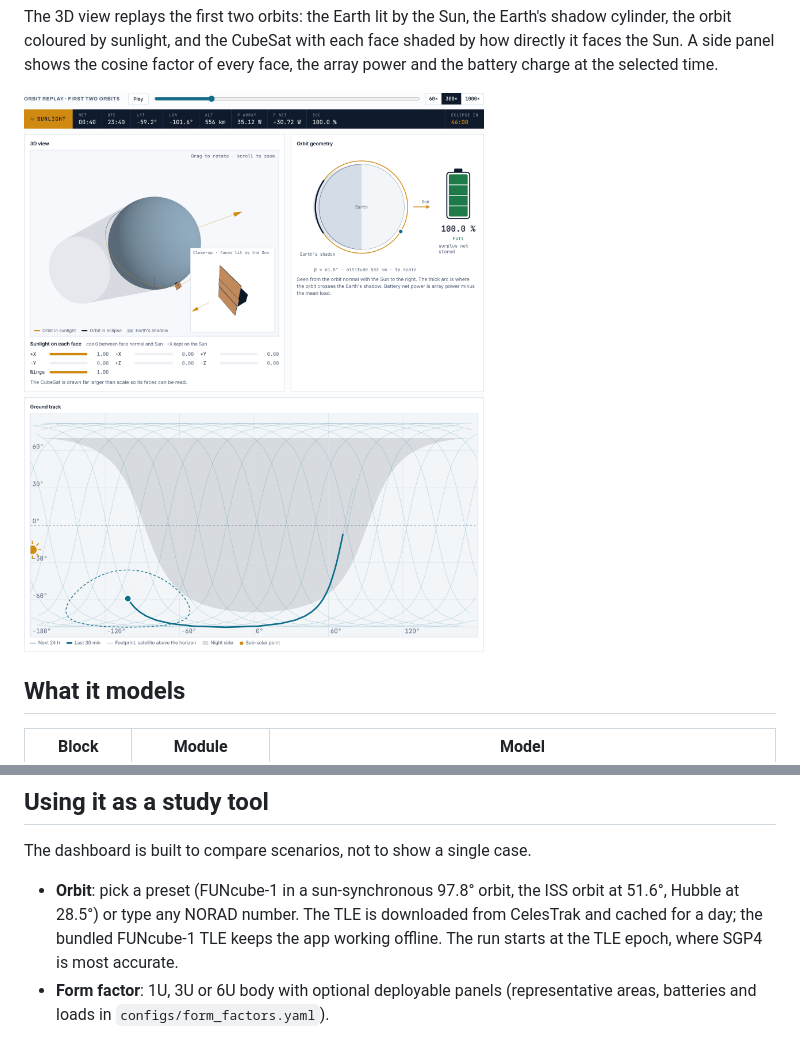
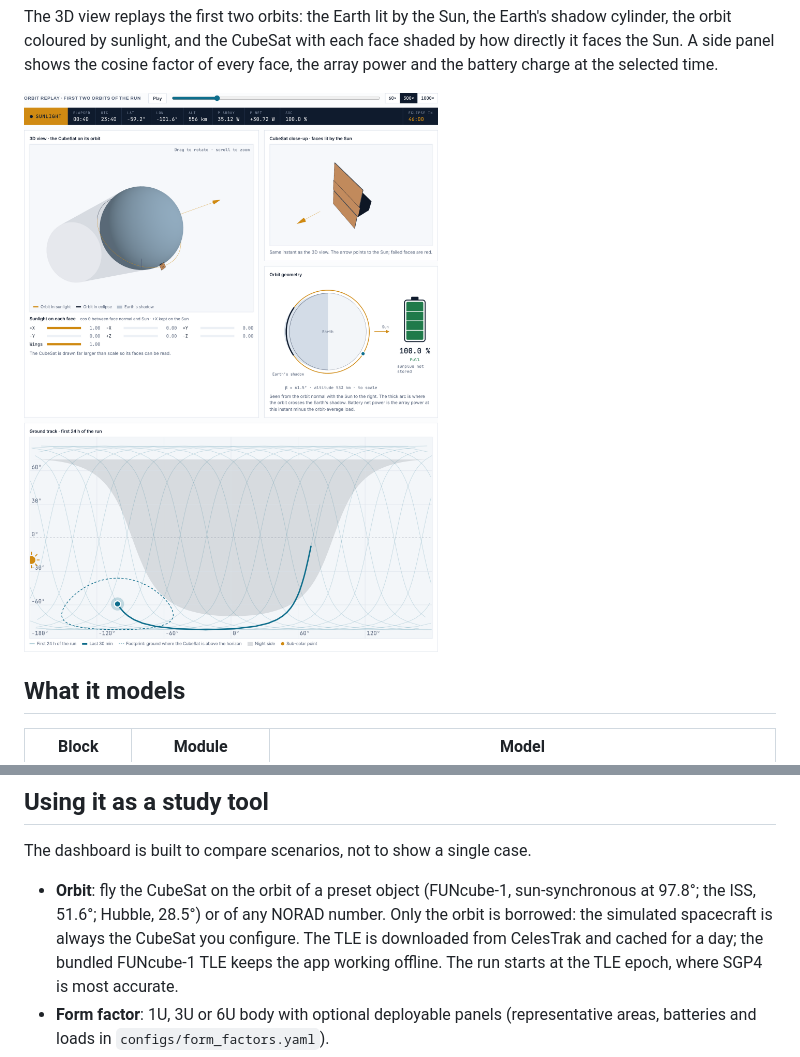
Before and after one commit to matildelucchesi/cubesat-power-twin, a Markdown page: README.md, 2 parts joined by grey strips. Rendered like a GitHub page; pictures changed too: docs/orbit-3d.png.

```diff
--- a/README.md
+++ b/README.md
@@ -42,8 +42,9 @@ power and the battery charge at the selected time.
 
 The dashboard is built to compare scenarios, not to show a single case.
 
-- **Orbit**: pick a preset (FUNcube-1 in a sun-synchronous 97.8° orbit, the ISS orbit at 51.6°,
-  Hubble at 28.5°) or type any NORAD number. The TLE is downloaded from CelesTrak and cached for a
+- **Orbit**: fly the CubeSat on the orbit of a preset object (FUNcube-1, sun-synchronous at 97.8°;
+  the ISS, 51.6°; Hubble, 28.5°) or of any NORAD number. Only the orbit is borrowed: the simulated
+  spacecraft is always the CubeSat you configure. The TLE is downloaded from CelesTrak and cached for a
   day; the bundled FUNcube-1 TLE keeps the app working offline. The run starts at the TLE epoch,
   where SGP4 is most accurate.
 - **Form factor**: 1U, 3U or 6U body with optional deployable panels
```
Also changed, not shown: 6 other files.
